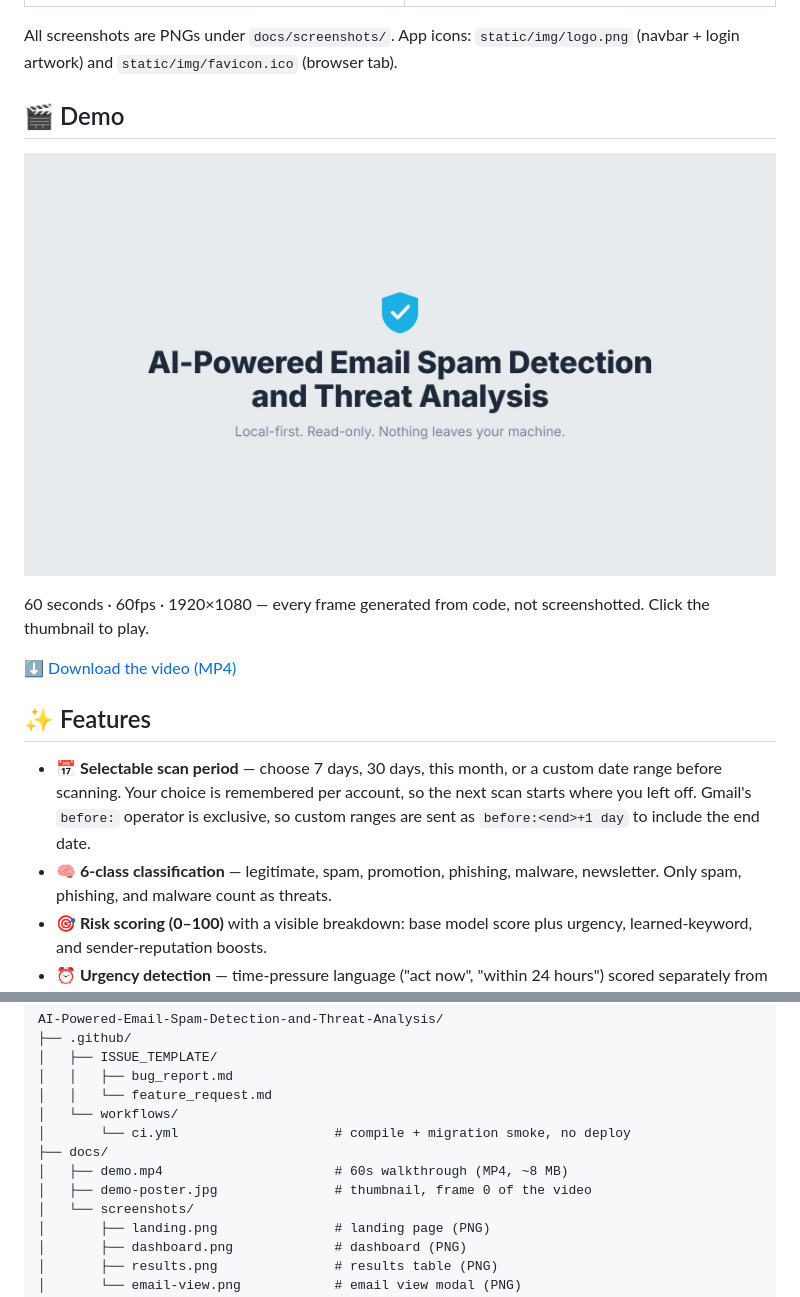
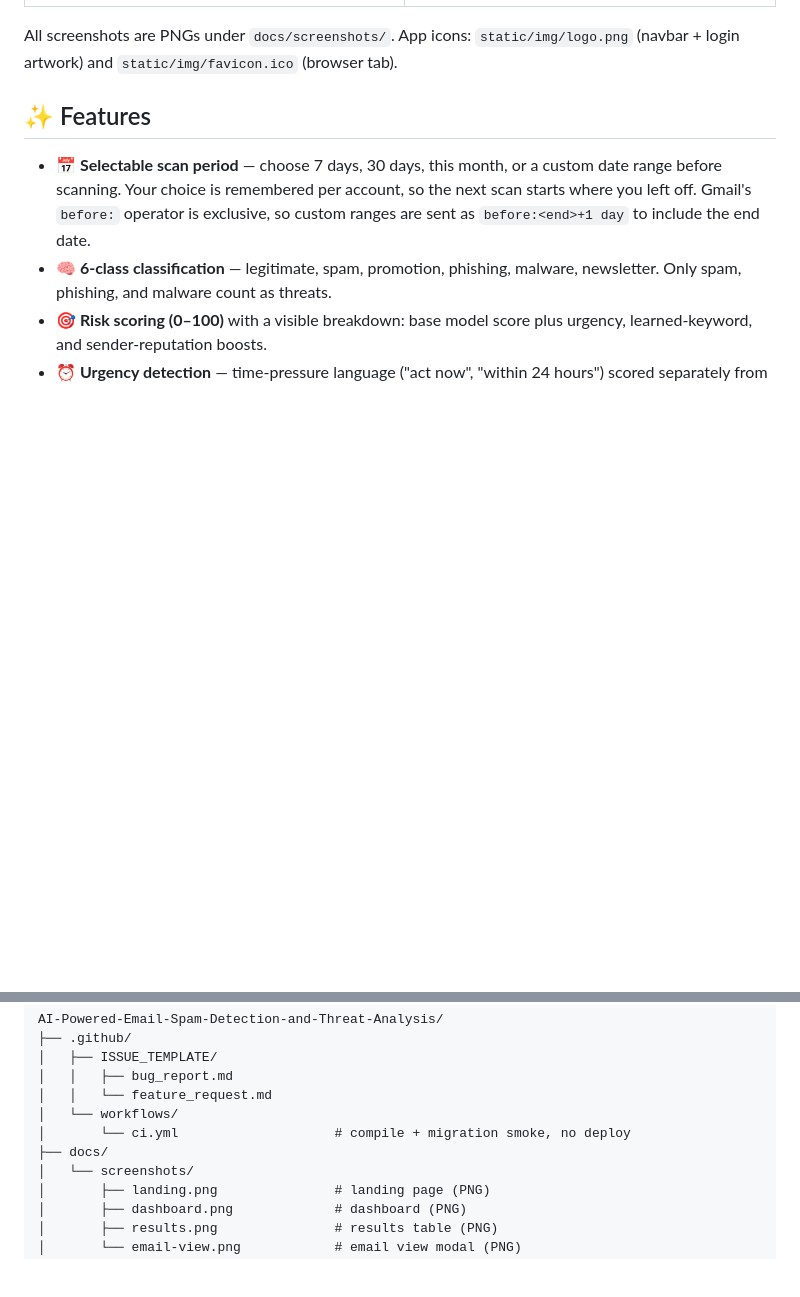
Before and after one commit to abhisheksharma611/AI-Powered-Email-Spam-Detection-and-Threat-Analysis, a Markdown page: README.md, 2 parts joined by grey strips. Drawn GitHub-style; folded sections open; blank space fills up the shorter version.

Commit message:
docs: remove the demo video section from README

```diff
--- a/README.md
+++ b/README.md
@@ -30,15 +30,6 @@ project by **Abhishek Kumar T**. No hosting, no data leaves your machine.
 
 All screenshots are PNGs under `docs/screenshots/`. App icons: `static/img/logo.png`
 (navbar + login artwork) and `static/img/favicon.ico` (browser tab).
-
-## 🎬 Demo
-
-[![60-second demo of the app](docs/demo-poster.jpg)](docs/demo.mp4)
-
-60 seconds · 60fps · 1920×1080 — every frame generated from code, not screenshotted.
-Click the thumbnail to play.
-
-[⬇️ Download the video (MP4)](docs/demo.mp4)
 
 ## ✨ Features
 
@@ -392,8 +383,6 @@ AI-Powered-Email-Spam-Detection-and-Threat-Analysis/
 │   └── workflows/
 │       └── ci.yml                    # compile + migration smoke, no deploy
 ├── docs/
-│   ├── demo.mp4                      # 60s walkthrough (MP4, ~8 MB)
-│   ├── demo-poster.jpg               # thumbnail, frame 0 of the video
 │   └── screenshots/
 │       ├── landing.png               # landing page (PNG)
 │       ├── dashboard.png             # dashboard (PNG)
```
